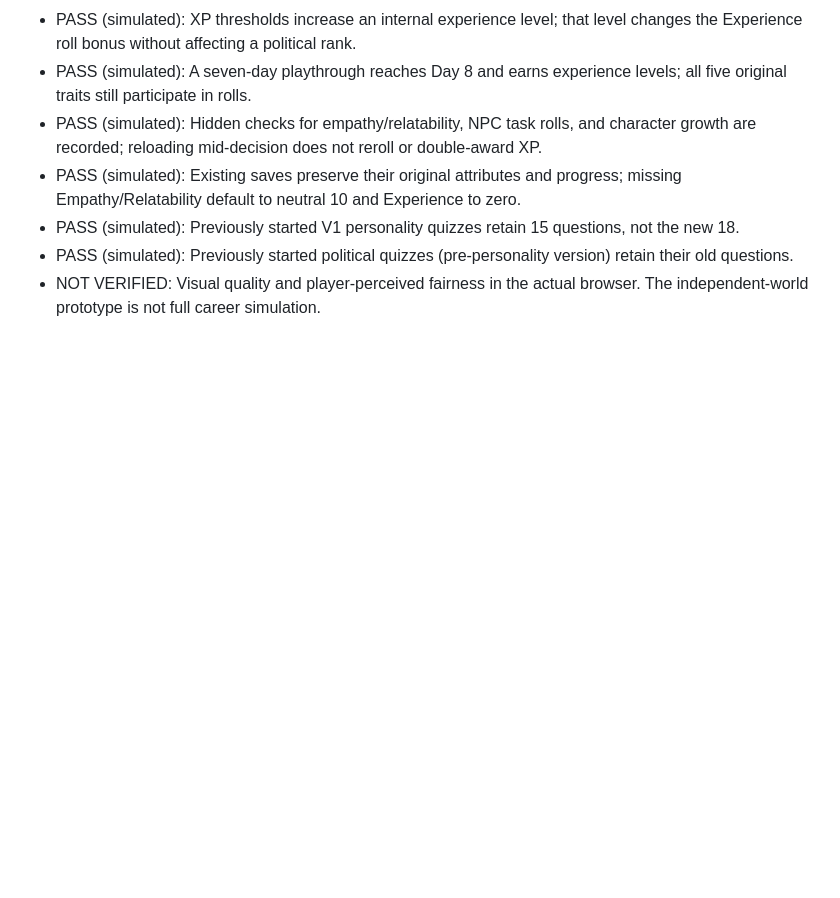
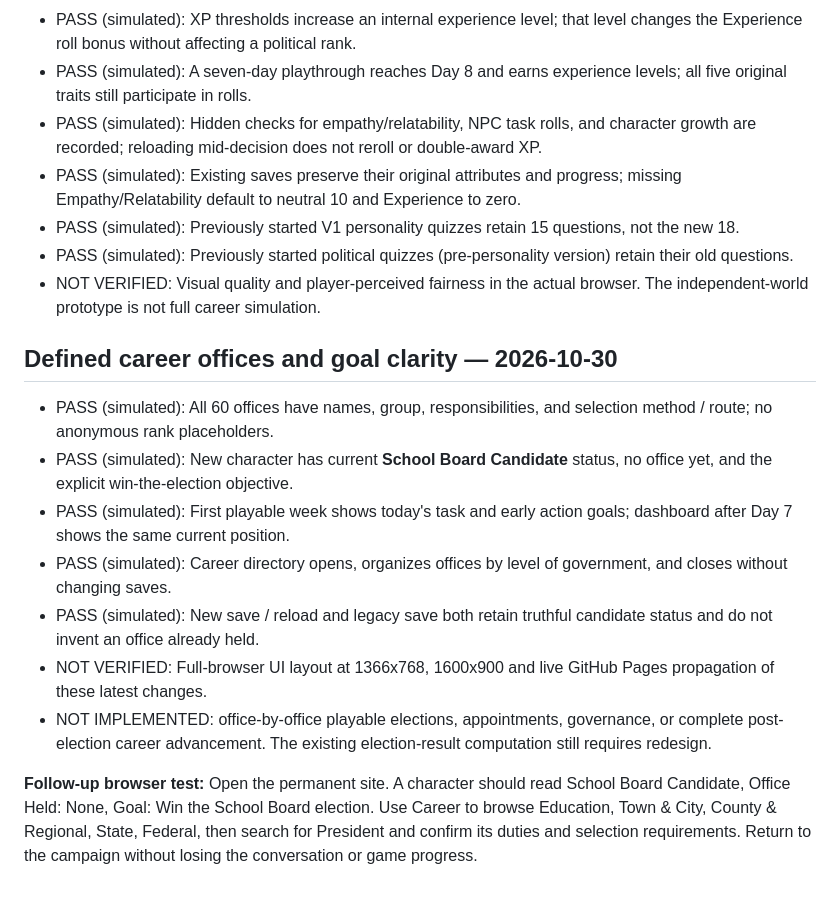
Before and after one commit to TeamZunny/government-game, a Markdown page: QA_CHECKLIST.md, the part around the change. GitHub-like rendering; blank space fills up the shorter version.

Commit message:
Record current office goals and 60-role career directory QA

```diff
--- a/QA_CHECKLIST.md
+++ b/QA_CHECKLIST.md
@@ -50,3 +50,15 @@ The game still needs genuine playtesting for whether its random outcomes feel fa
 - PASS (simulated): Previously started V1 personality quizzes retain 15 questions, not the new 18.
 - PASS (simulated): Previously started political quizzes (pre-personality version) retain their old questions.
 - NOT VERIFIED: Visual quality and player-perceived fairness in the actual browser. The independent-world prototype is not full career simulation.
+
+## Defined career offices and goal clarity — 2026-10-30
+
+- PASS (simulated): All 60 offices have names, group, responsibilities, and selection method / route; no anonymous rank placeholders.
+- PASS (simulated): New character has current **School Board Candidate** status, no office yet, and the explicit win-the-election objective.
+- PASS (simulated): First playable week shows today's task and early action goals; dashboard after Day 7 shows the same current position.
+- PASS (simulated): Career directory opens, organizes offices by level of government, and closes without changing saves.
+- PASS (simulated): New save / reload and legacy save both retain truthful candidate status and do not invent an office already held.
+- NOT VERIFIED: Full-browser UI layout at 1366x768, 1600x900 and live GitHub Pages propagation of these latest changes.
+- NOT IMPLEMENTED: office-by-office playable elections, appointments, governance, or complete post-election career advancement. The existing election-result computation still requires redesign.
+
+**Follow-up browser test:** Open the permanent site. A character should read School Board Candidate, Office Held: None, Goal: Win the School Board election. Use Career to browse Education, Town & City, County & Regional, State, Federal, then search for President and confirm its duties and selection requirements. Return to the campaign without losing the conversation or game progress.
```
